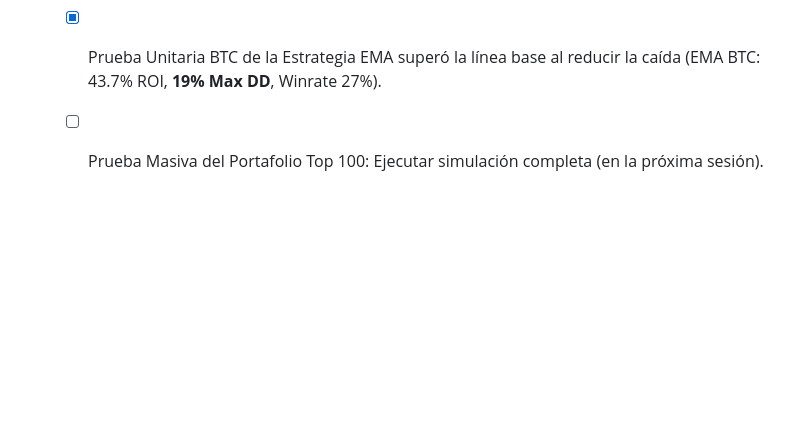
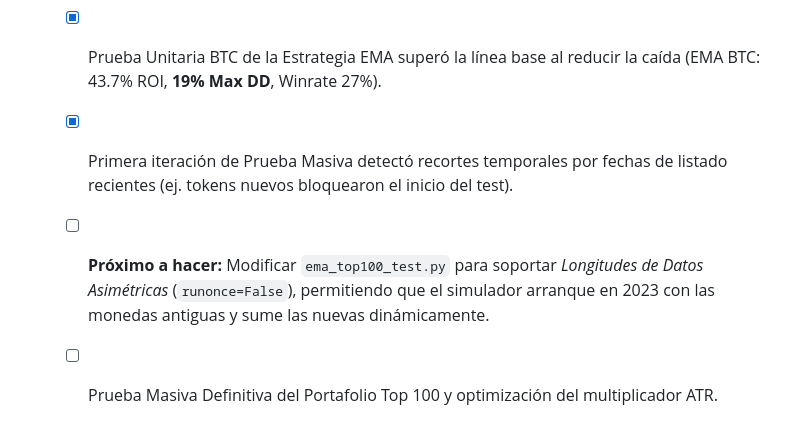
Before and after one commit to miguelramidev/trading-bot, a Markdown page: ROADMAP.md, the part around the change. GitHub-like rendering; blank space fills up the shorter version.

Commit message:
docs: append next action items for fixing asymmetrical data feeds in backtrader

```diff
--- a/ROADMAP.md
+++ b/ROADMAP.md
@@ -108,4 +108,6 @@
 * [ ] **Paso 6 — Validación (Out-of-Sample):**
     - [x] Línea Base BTC validada (Buy & Hold BTC: 277% ROI, **53.7% Max DD**).
     - [x] Prueba Unitaria BTC de la Estrategia EMA superó la línea base al reducir la caída (EMA BTC: 43.7% ROI, **19% Max DD**, Winrate 27%).
-    - [ ] Prueba Masiva del Portafolio Top 100: Ejecutar simulación completa (en la próxima sesión).
+    - [x] Primera iteración de Prueba Masiva detectó recortes temporales por fechas de listado recientes (ej. tokens nuevos bloquearon el inicio del test).
+    - [ ] **Próximo a hacer:** Modificar `ema_top100_test.py` para soportar *Longitudes de Datos Asimétricas* (`runonce=False`), permitiendo que el simulador arranque en 2023 con las monedas antiguas y sume las nuevas dinámicamente.
+    - [ ] Prueba Masiva Definitiva del Portafolio Top 100 y optimización del multiplicador ATR.
```
